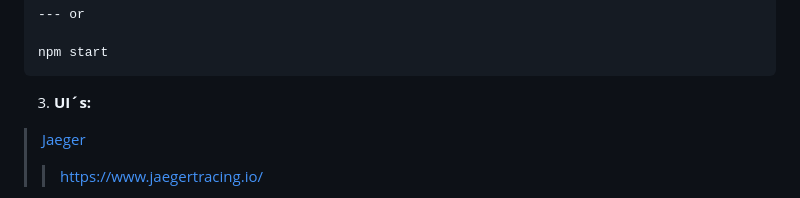
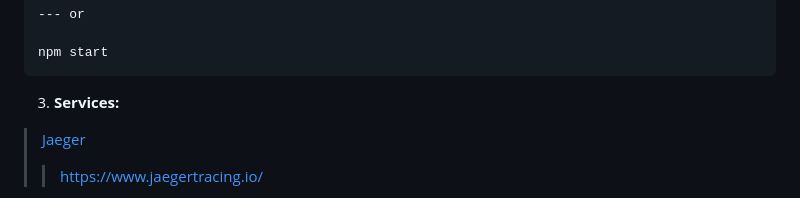
Before and after one commit to thoschu/opentelemetry, a Markdown page: README.md, the part around the change. GitHub-like rendering.

````diff
--- a/README.md
+++ b/README.md
@@ -30,7 +30,7 @@ docker compose up
 npm start
 ```
 
-3. **UI´s:**
+3. **Services:**
 
 > [Jaeger](http://localhost:16686/)
 > > https://www.jaegertracing.io/
````
Also changed, not shown: assets/thomas-schulte.de.png (added), 1 other file.
